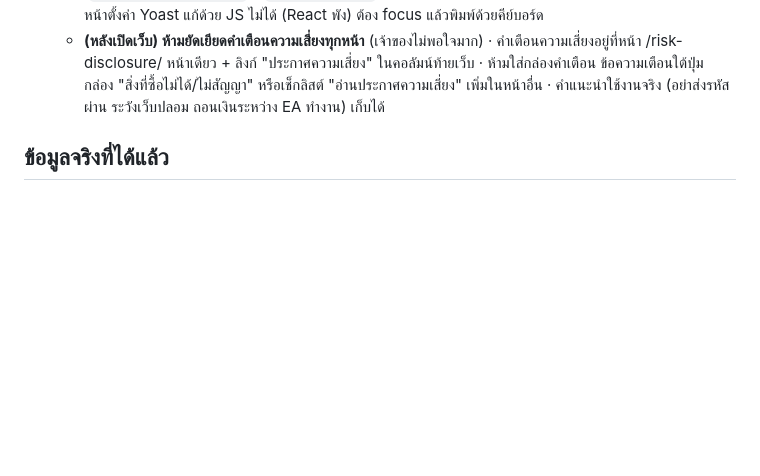
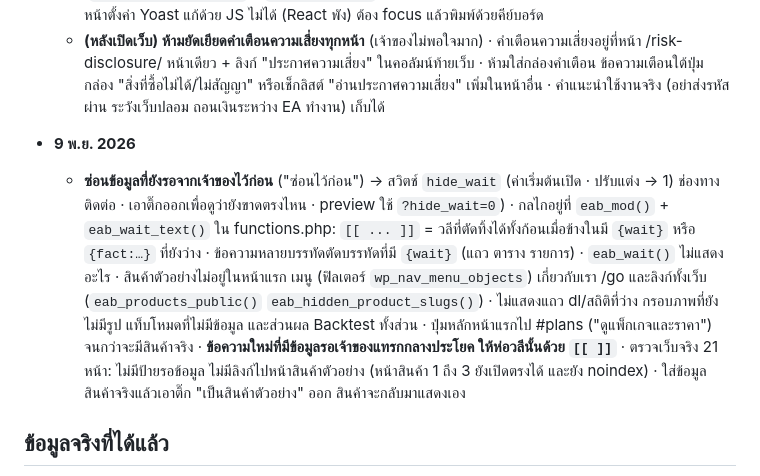
Before and after one commit to easpeciallab-max/eabull-theme, a Markdown page: CLAUDE.md, the part around the change. Drawn GitHub-style; blank space fills up the shorter version.

Commit message:
CLAUDE.md: hide_wait (owner-pending data hidden on the live site)
Co-Authored-By: Claude Opus 5.5 <noreply@anthropic.com>

```diff
--- a/CLAUDE.md
+++ b/CLAUDE.md
@@ -40,6 +40,9 @@
   - (หลังเปิดเว็บ) ดรอปดาวน์ต้องสวยแบบงานสมบูรณ์ ("ลูกศรชิดขอบเกินไป") → `.sel > select` ถูก main.js แปลงเป็นปุ่ม + รายการแบบ Bull Black (ชื่อและรายละเอียด 2 บรรทัดจากข้อความ "ชื่อ · รายละเอียด" · ลูกศรอยู่ในช่องสี่เหลี่ยมของตัวเอง · ขอบเหลือง · เครื่องหมายถูกตัวที่เลือก · คีย์บอร์ดครบ) · select เดิมซ่อนไว้เก็บค่าและเป็นตัวสำรองเมื่อไม่มี JS · ดรอปดาวน์ใหม่ให้ห่อด้วย `<div class="sel">` + `.sel__arrow`
   - (หลังเปิดเว็บ) Yoast ตรวจครบ 29 ต.ค. 2026: Problems 0 · ทุกเพจมีจุดสี · breadcrumb ใน schema เป็นไทย ("หน้าแรก") · หน้าแท็ก noindex + ชื่อ "แท็ก …" · คำอธิบายและอีเมลองค์กรใน schema ใส่ผ่านธีม (`seo_org_description` + `contact_email` · ช่องใน Yoast ต้องใช้ Premium) · ช่องชื่อเรื่องแบบตัวแปรในหน้าตั้งค่า Yoast แก้ด้วย JS ไม่ได้ (React พัง) ต้อง focus แล้วพิมพ์ด้วยคีย์บอร์ด
   - **(หลังเปิดเว็บ) ห้ามยัดเยียดคำเตือนความเสี่ยงทุกหน้า** (เจ้าของไม่พอใจมาก) · คำเตือนความเสี่ยงอยู่ที่หน้า /risk-disclosure/ หน้าเดียว + ลิงก์ "ประกาศความเสี่ยง" ในคอลัมน์ท้ายเว็บ · ห้ามใส่กล่องคำเตือน ข้อความเตือนใต้ปุ่ม กล่อง "สิ่งที่ซื้อไม่ได้/ไม่สัญญา" หรือเช็กลิสต์ "อ่านประกาศความเสี่ยง" เพิ่มในหน้าอื่น · คำแนะนำใช้งานจริง (อย่าส่งรหัสผ่าน ระวังเว็บปลอม ถอนเงินระหว่าง EA ทำงาน) เก็บได้
+
+- **9 พ.ย. 2026**
+  - **ซ่อนข้อมูลที่ยังรอจากเจ้าของไว้ก่อน** ("ซ่อนไว้ก่อน") → สวิตช์ `hide_wait` (ค่าเริ่มต้นเปิด · ปรับแต่ง → 1) ช่องทางติดต่อ · เอาติ๊กออกเพื่อดูว่ายังขาดตรงไหน · preview ใช้ `?hide_wait=0`) · กลไกอยู่ที่ `eab_mod()` + `eab_wait_text()` ใน functions.php: `[[ ... ]]` = วลีที่ตัดทิ้งได้ทั้งก้อนเมื่อข้างในมี `{wait}` หรือ `{fact:…}` ที่ยังว่าง · ข้อความหลายบรรทัดตัดบรรทัดที่มี `{wait}` (แถว ตาราง รายการ) · `eab_wait()` ไม่แสดงอะไร · สินค้าตัวอย่างไม่อยู่ในหน้าแรก เมนู (ฟิลเตอร์ `wp_nav_menu_objects`) เกี่ยวกับเรา /go และลิงก์ทั้งเว็บ (`eab_products_public()` `eab_hidden_product_slugs()`) · ไม่แสดงแถว dl/สถิติที่ว่าง กรอบภาพที่ยังไม่มีรูป แท็บโหมดที่ไม่มีข้อมูล และส่วนผล Backtest ทั้งส่วน · ปุ่มหลักหน้าแรกไป #plans ("ดูแพ็กเกจและราคา") จนกว่าจะมีสินค้าจริง · **ข้อความใหม่ที่มีข้อมูลรอเจ้าของแทรกกลางประโยค ให้ห่อวลีนั้นด้วย `[[ ]]`** · ตรวจเว็บจริง 21 หน้า: ไม่มีป้ายรอข้อมูล ไม่มีลิงก์ไปหน้าสินค้าตัวอย่าง (หน้าสินค้า 1 ถึง 3 ยังเปิดตรงได้ และยัง noindex) · ใส่ข้อมูลสินค้าจริงแล้วเอาติ๊ก "เป็นสินค้าตัวอย่าง" ออก สินค้าจะกลับมาแสดงเอง
 
 ## ข้อมูลจริงที่ได้แล้ว
 - **29 ต.ค. 2026 เจ้าของตอบ**: แพ็กเกจ ราคา เงื่อนไข และข้อมูลผู้ให้บริการ/อีเมลสำหรับหน้ากฎหมาย **ใช้ตาม EA WING ได้ (เจ้าของเดียวกัน)** · ข้อเท็จจริงเหมือนกันได้ แต่ข้อความต้องเขียนใหม่ (duplicate content) · LINE OA, แดชบอร์ด และสินค้า **รอก่อน** · ชื่อเซิร์ฟเวอร์ Zaurix ใช้ `Zaurix-Server` แบบ EA WING ไปก่อน (เจ้าของถามว่าคืออะไร ยังไม่ได้ยืนยันว่าลูกค้า EA BULL ใช้ตัวเดียวกัน) · เจ้าของ**อนุมัติดีไซน์และให้เริ่มเฟส 2** ("อนุมัติทั้งหมด" รวมถึงเข้า WordPress, ตั้ง repo GitHub และ GA4)
```
